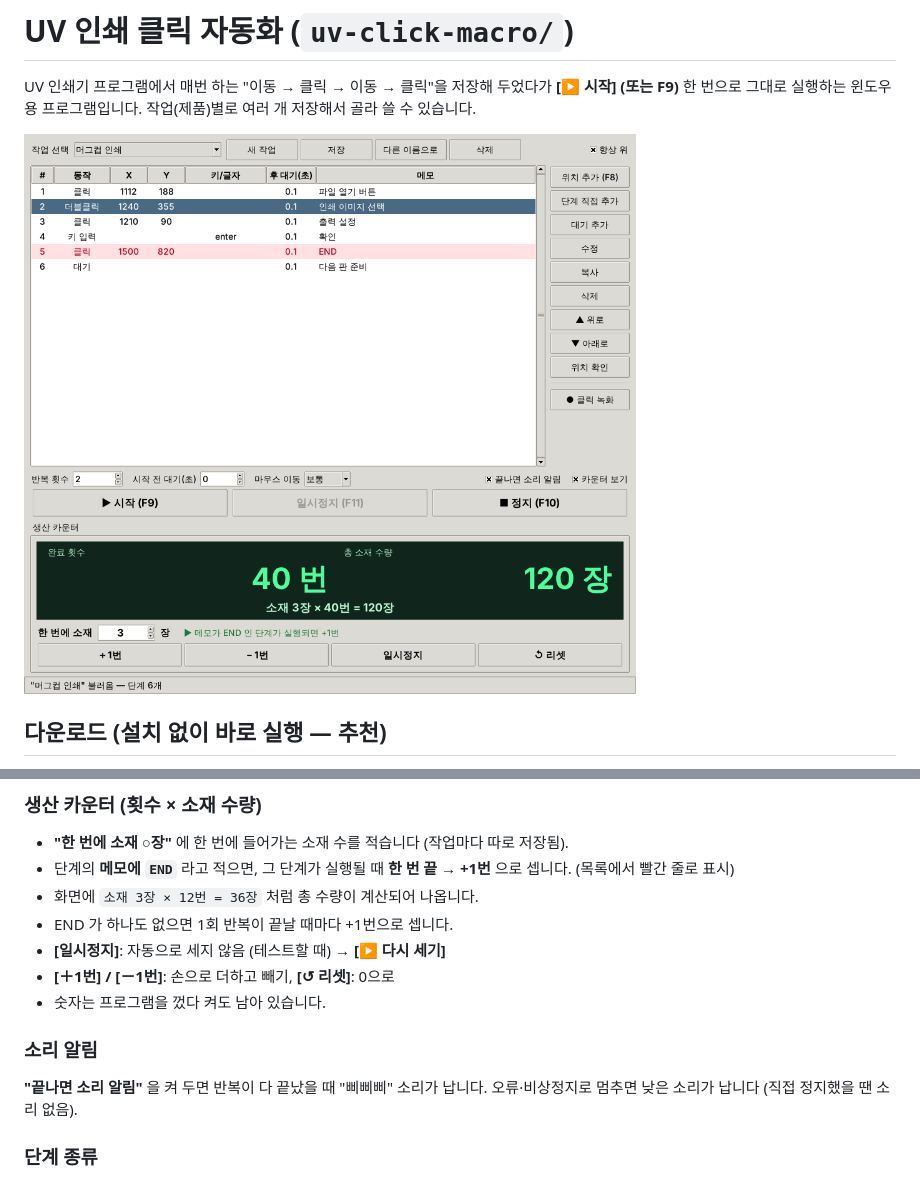
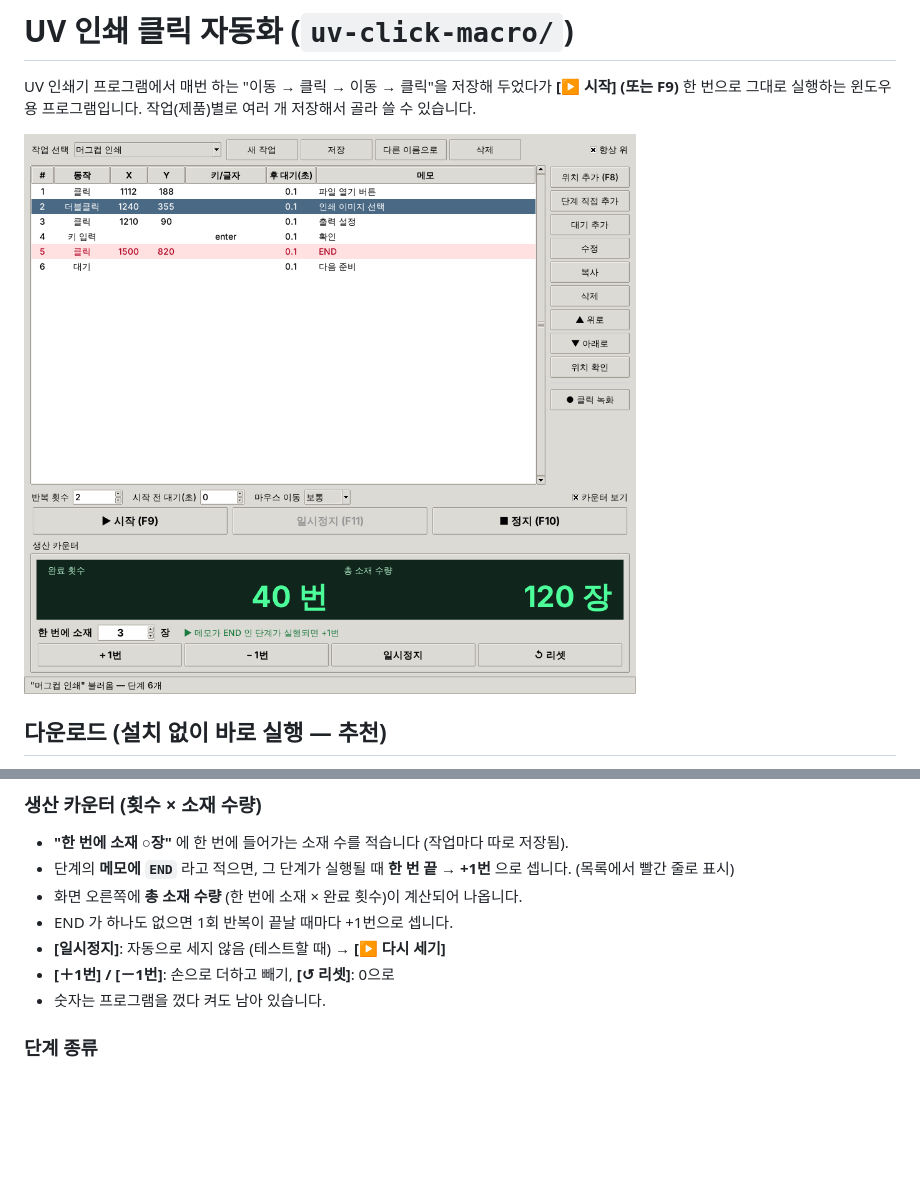
Before and after one commit to bigyws/Save, a Markdown page: uv-click-macro/README.md, 2 parts joined by grey strips. Rendered like a GitHub page; pictures changed too: uv-click-macro/screenshot.png; blank space fills up the shorter version.

```diff
--- a/uv-click-macro/README.md
+++ b/uv-click-macro/README.md
@@ -51,14 +51,11 @@ exe를 바탕화면의 전용 폴더(예: `UV자동화`)에 두고 쓰세요.
 ### 생산 카운터 (횟수 × 소재 수량)
 - **"한 번에 소재 ○장"** 에 한 번에 들어가는 소재 수를 적습니다 (작업마다 따로 저장됨).
 - 단계의 **메모에 `END`** 라고 적으면, 그 단계가 실행될 때 **한 번 끝 → +1번** 으로 셉니다. (목록에서 빨간 줄로 표시)
-- 화면에 `소재 3장 × 12번 = 36장` 처럼 총 수량이 계산되어 나옵니다.
+- 화면 오른쪽에 **총 소재 수량** (한 번에 소재 × 완료 횟수)이 계산되어 나옵니다.
 - END 가 하나도 없으면 1회 반복이 끝날 때마다 +1번으로 셉니다.
 - **[일시정지]**: 자동으로 세지 않음 (테스트할 때) → **[▶ 다시 세기]**
 - **[＋1번] / [－1번]**: 손으로 더하고 빼기, **[↺ 리셋]**: 0으로
 - 숫자는 프로그램을 껐다 켜도 남아 있습니다.
-
-### 소리 알림
-**"끝나면 소리 알림"** 을 켜 두면 반복이 다 끝났을 때 "삐삐삐" 소리가 납니다. 오류·비상정지로 멈추면 낮은 소리가 납니다 (직접 정지했을 땐 소리 없음).
 
 ### 단계 종류
 - **클릭 / 더블클릭 / 오른쪽클릭 / 마우스이동**: 좌표 위치에서 실행
```
Also changed, not shown: 1 other file.
